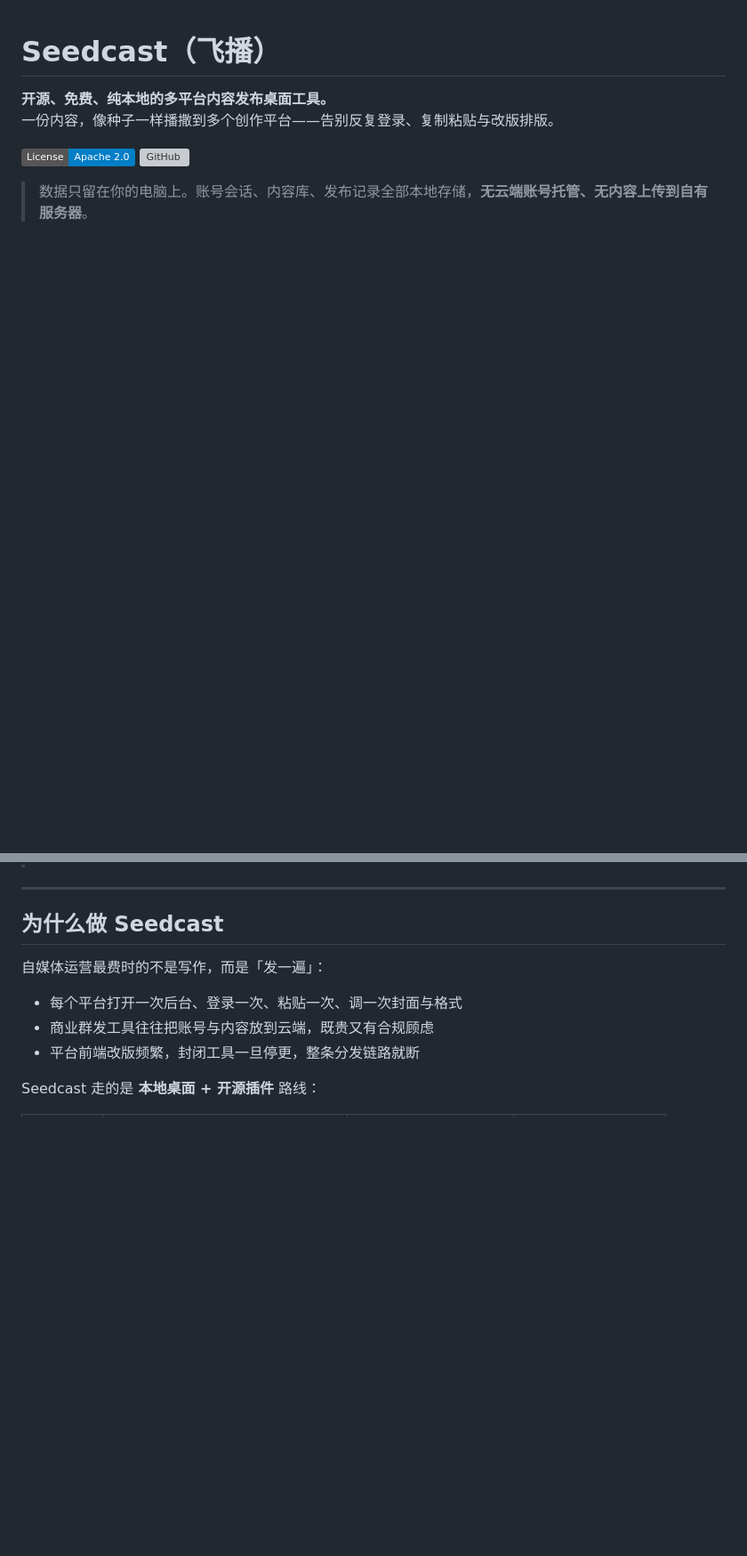
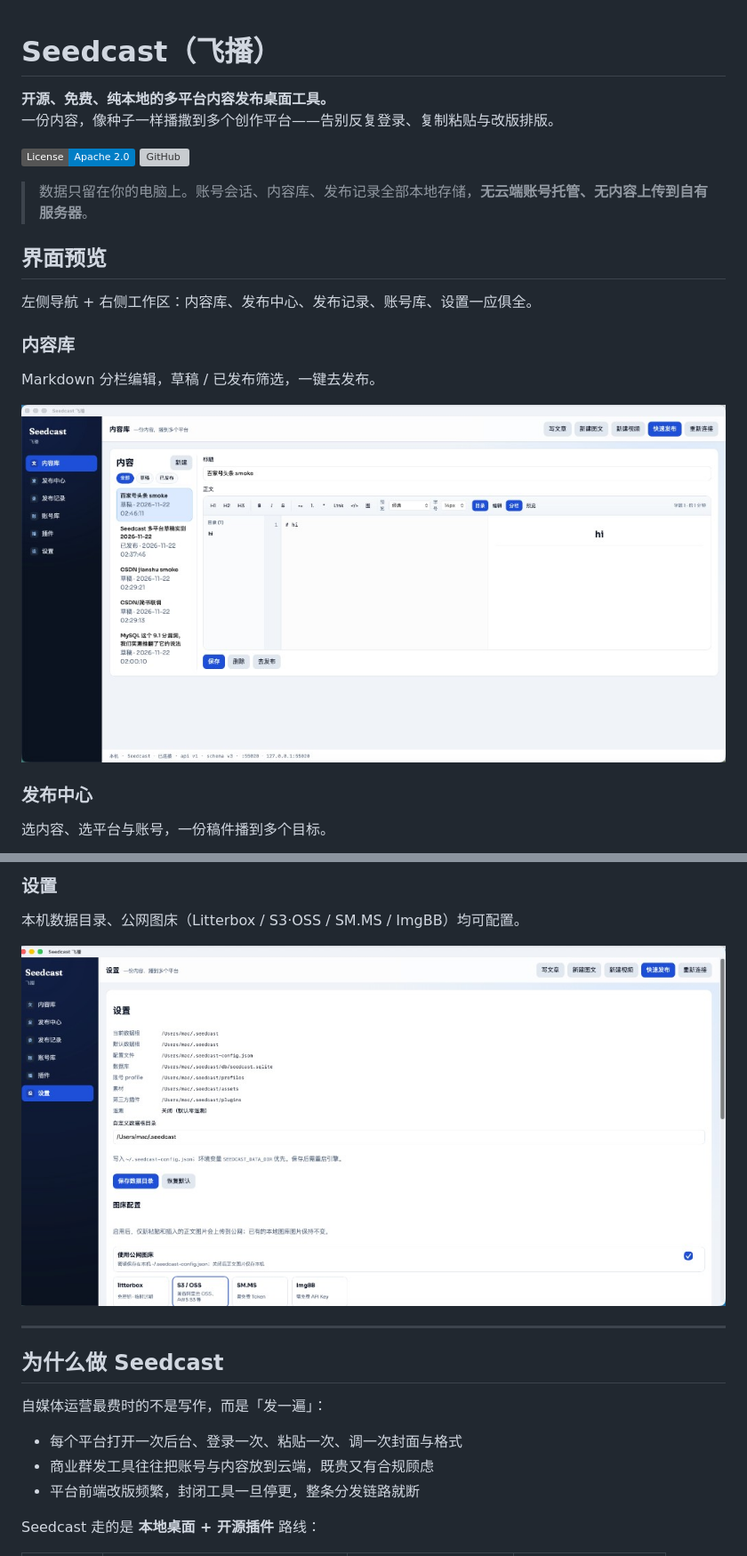
Before and after one commit to owlteam990/seedcast, a Markdown page: README.md, 2 parts joined by grey strips. Shown at 89% size. Drawn GitHub-style; pictures changed too: assets/screenshots/01-contents.jpg (added), assets/screenshots/05-settings.jpg (added); badges without logos; blank space fills up the shorter version; grey boxes are pictures that could not be loaded.

```diff
--- a/README.md
+++ b/README.md
@@ -7,3 +7,18 @@
 [![GitHub](https://img.shields.io/badge/GitHub-owlteam990%2Fseedcast-181717?logo=github)](https://github.com/owlteam990/seedcast)
 
 > 数据只留在你的电脑上。账号会话、内容库、发布记录全部本地存储，**无云端账号托管、无内容上传到自有服务器**。
+
+## 界面预览
+
+左侧导航 + 右侧工作区：内容库、发布中心、发布记录、账号库、设置一应俱全。
+
+### 内容库
+
+Markdown 分栏编辑，草稿 / 已发布筛选，一键去发布。
+
+![内容库](./assets/screenshots/01-contents.jpg)
+
+### 发布中心
+
+选内容、选平台与账号，一份稿件播到多个目标。
+
@@ -10,3 +39,8 @@
+### 设置
+
+本机数据目录、公网图床（Litterbox / S3·OSS / SM.MS / ImgBB）均可配置。
+
+![设置](./assets/screenshots/05-settings.jpg)
 
 ---
 
```
Also changed, not shown: other parts of README.md (+16 -1 lines), code/README.md (+18 -0 lines), assets/screenshots/02-publish.jpg (added), assets/screenshots/03-records.jpg (added), assets/screenshots/04-accounts.jpg (added), 11 other files.
